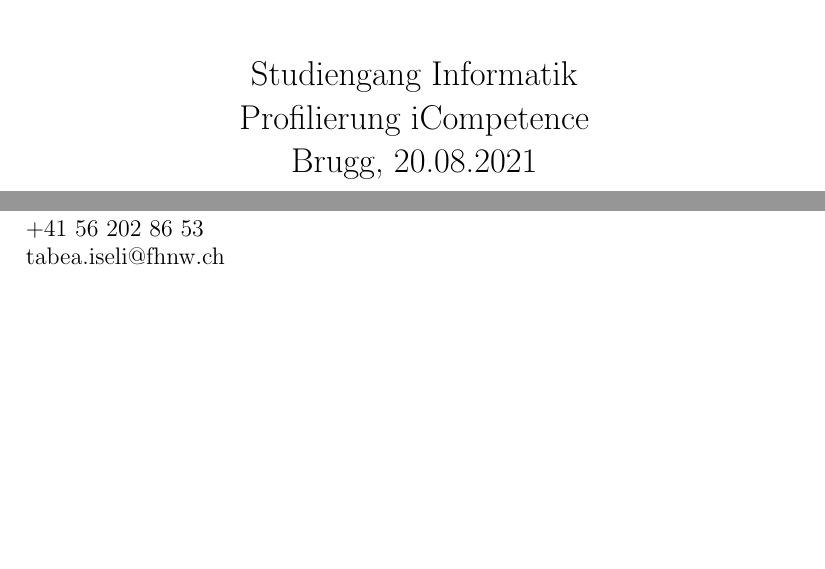
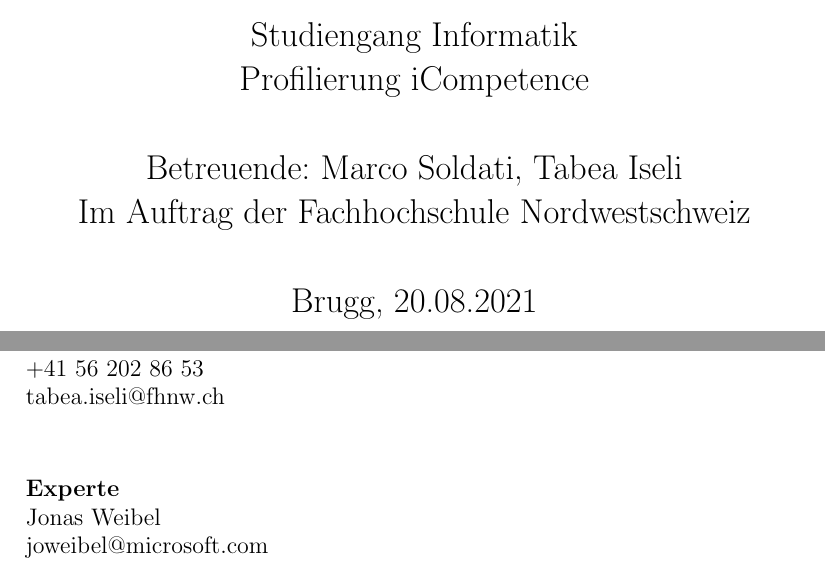
Before and after one commit to danielobrist/IP6Documentation, a LaTeX thesis (ip6-thesis-palim-palim.tex): two parts of pages 1 and 2 of 64, joined at a grey line, cut so that both start at the same text, the shorter picture padded with empty space. Compiled offline with pdfLaTeX.

Commit message:
update cover and project information

```diff
--- a/ip6-thesis-palim-palim.tex
+++ b/ip6-thesis-palim-palim.tex
@@ -91,6 +91,14 @@
         \Large
         Studiengang Informatik\\
         Profilierung iCompetence\\
+
+        \vspace{0.8cm}
+
+		Betreuende: Marco Soldati, Tabea Iseli\\
+		Im Auftrag der Fachhochschule Nordwestschweiz
+
+		\vspace{0.8cm}
+
         Brugg, 20.08.2021\\
 
         \vspace{0.8cm}
@@ -123,6 +131,10 @@ Bahnhofstrasse 6\\
 CH-5210 Windisch\\
 +41 56 202 86 53\\
 tabea.iseli@fhnw.ch\\
+
+\paragraphwithnewline{Experte}
+Jonas Weibel\\
+joweibel@microsoft.com
 
 \paragraphwithnewline{Zeitbudget}
 Das Projekt wird im Rahmen des Frühlingssemesters 2021 durchgeführt. Nominell sind für das Projekt 360~Arbeitsstunden pro Teammitglied veranschlagt.
```
